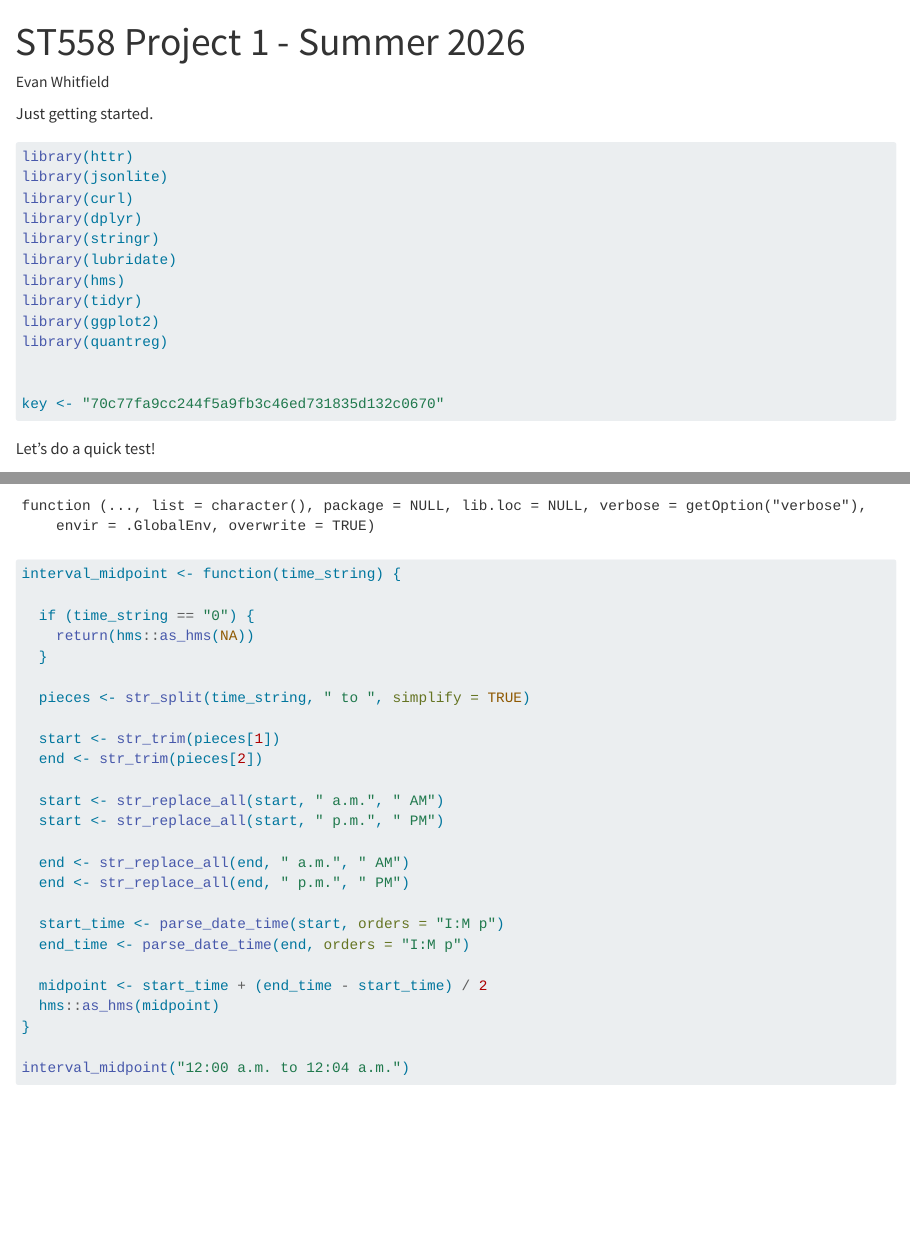
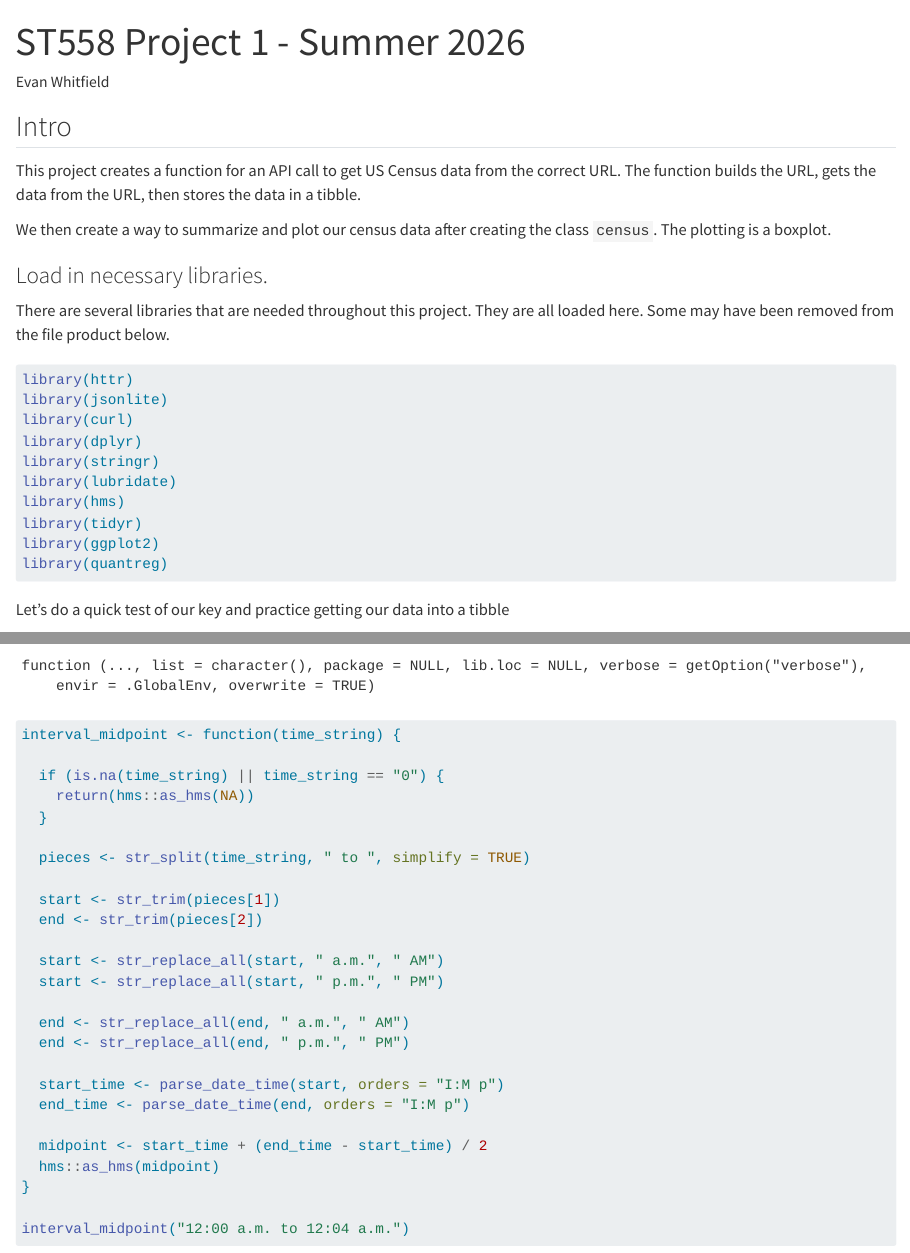
Before and after one commit to evandwh/ST558_Project1, a Quarto document (Project_1.qmd): the page in a window 1100 px wide, from its top, and a second part further down, joined at a grey line. Rendered offline with R 4.5, knitr and Pandoc in place of Quarto, with nearby package versions; some code elsewhere in the file could not run offline; long lines of code are wrapped.

Commit message:
Started cleanup

````diff
--- a/Project_1.qmd
+++ b/Project_1.qmd
@@ -4,7 +4,13 @@ format: html
 author: "Evan Whitfield"
 ---
 
-Just getting started.
+## Intro
+This project creates a function for an API call to get US Census data from the correct URL. The function builds the URL, gets the data from the URL, then stores the data in a tibble.
+
+We then create a way to summarize and plot our census data after creating the class `census`. The plotting is a boxplot.
+
+### Load in necessary libraries.
+There are several libraries that are needed throughout this project. They are all loaded here. Some may have been removed from the file product below.
 
 ```{r}
 #| warning: False
@@ -18,14 +24,13 @@ library(hms)
 library(tidyr)
 library(ggplot2)
 library(quantreg)
+```
 
+Let's do a quick test of our key and practice getting our data into a tibble
+```{r}
+#| warning: False
 
 key <- "70c77fa9cc244f5a9fb3c46ed731835d132c0670"
-```
-
-Let's do a quick test!
-```{r}
-#| warning: False
 url <- paste0("https://api.census.gov/data/2022/acs/acs1/pums?get=SEX,PWGTP,MAR&SCHL=24&key=", key)
 
 response <- GET(url, timeout(120))
@@ -40,7 +45,7 @@ str(data)
 ```{r}
 interval_midpoint <- function(time_string) {
 
-  if (time_string == "0") {
+  if (is.na(time_string) || time_string == "0") {
     return(hms::as_hms(NA))
   }
 
````
